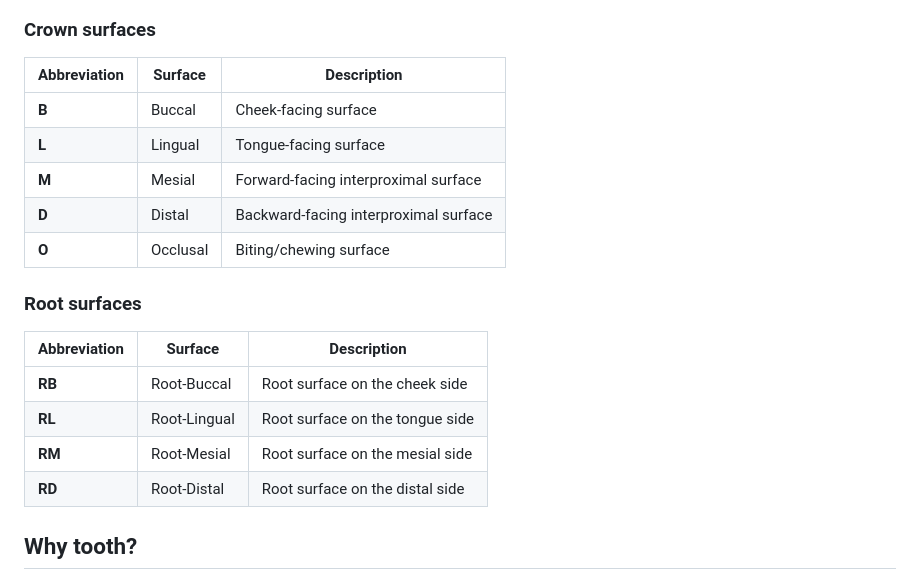
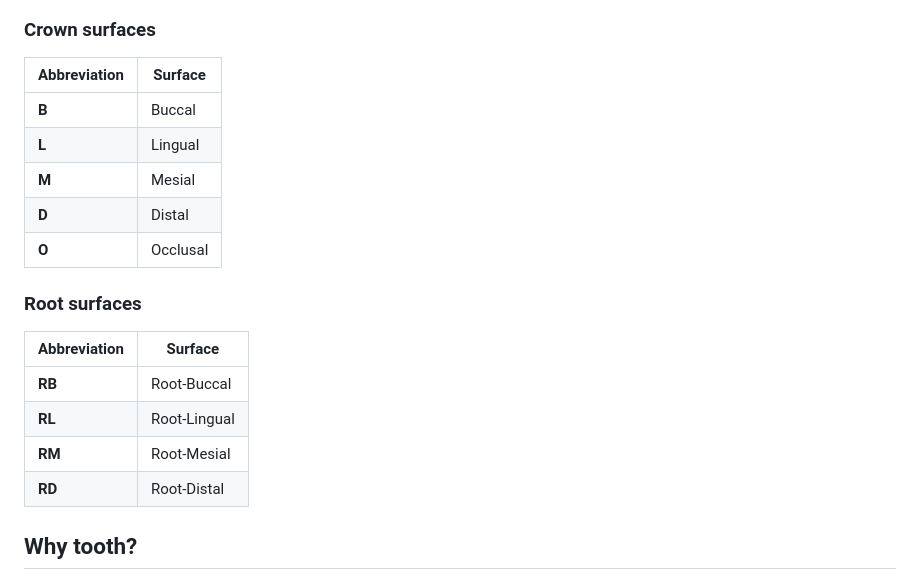
Before and after one commit to ddmsel/tooth, a Markdown page: README.md, the part around the change. GitHub-like rendering.

```diff
--- a/README.md
+++ b/README.md
@@ -16,22 +16,22 @@ glance across the full dental arch.
 
 ### Crown surfaces
 
-| Abbreviation | Surface | Description |
-|---|---|---|
-| **B** | Buccal | Cheek-facing surface |
-| **L** | Lingual | Tongue-facing surface |
-| **M** | Mesial | Forward-facing interproximal surface |
-| **D** | Distal | Backward-facing interproximal surface |
-| **O** | Occlusal | Biting/chewing surface |
+| Abbreviation | Surface |
+|---|---|
+| **B** | Buccal |
+| **L** | Lingual |
+| **M** | Mesial |
+| **D** | Distal |
+| **O** | Occlusal |
 
 ### Root surfaces
 
-| Abbreviation | Surface | Description |
-|---|---|---|
-| **RB** | Root-Buccal | Root surface on the cheek side |
-| **RL** | Root-Lingual | Root surface on the tongue side |
-| **RM** | Root-Mesial | Root surface on the mesial side |
-| **RD** | Root-Distal | Root surface on the distal side |
+| Abbreviation | Surface |
+|---|---|
+| **RB** | Root-Buccal |
+| **RL** | Root-Lingual |
+| **RM** | Root-Mesial |
+| **RD** | Root-Distal |
 
 ## Why tooth?
 
```
